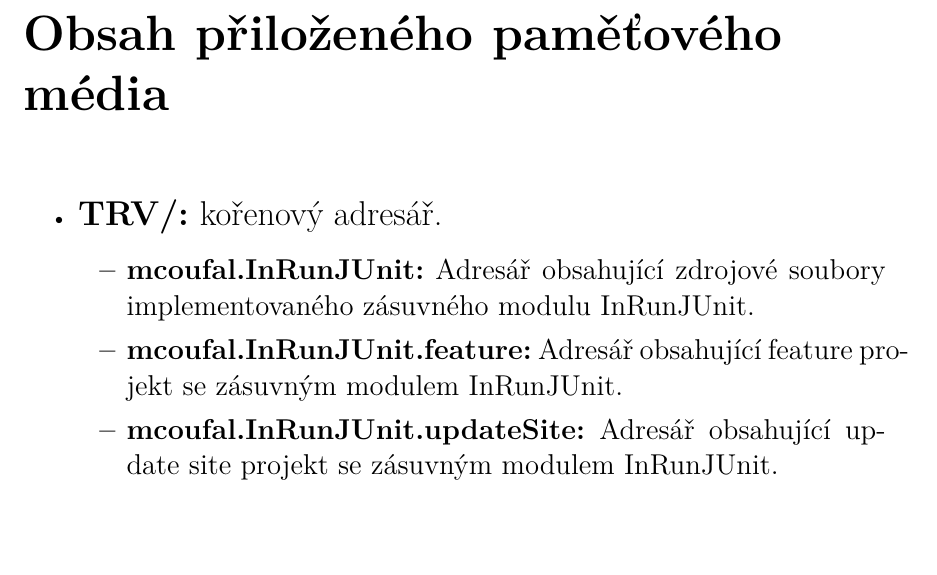
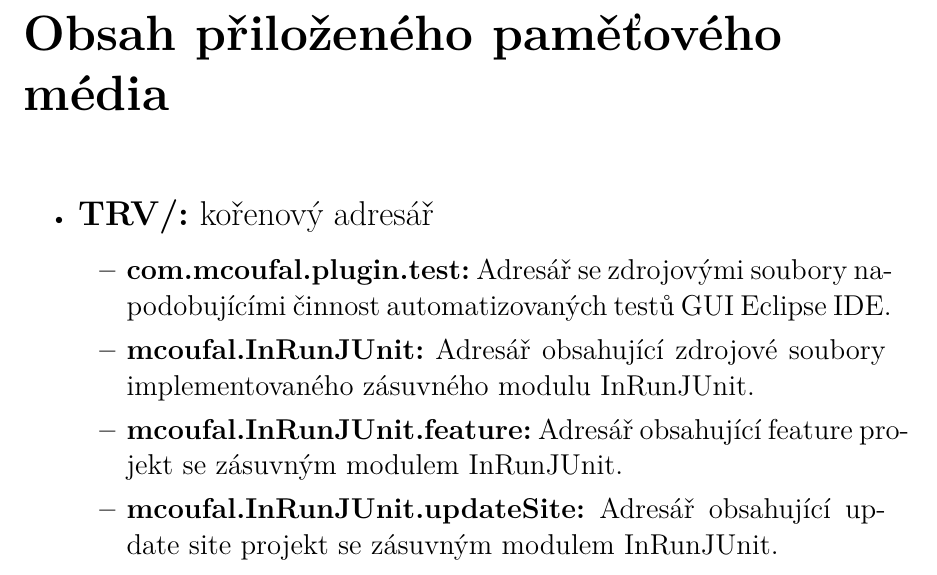
Before and after one commit to mcoufal/TRV, a LaTeX thesis (technical-report/xcoufa08-Pohled-na-stav-JUnit-pro-testovanou-instanci-eclipse.tex, which reads technical-report/xcoufa08-Pohled-na-stav-JUnit-pro-testovanou-instanci-eclipse-30-prilohy-appendices.tex): part of page 40 of 40, cut so that both start at the same text, the shorter picture padded with empty space. Compiled offline with pdfLaTeX.

Commit message:
Technical-report: Add 'com.mcoufal.plugin.test' to CD content

```diff
--- a/technical-report/xcoufa08-Pohled-na-stav-JUnit-pro-testovanou-instanci-eclipse-30-prilohy-appendices.tex
+++ b/technical-report/xcoufa08-Pohled-na-stav-JUnit-pro-testovanou-instanci-eclipse-30-prilohy-appendices.tex
@@ -2,8 +2,10 @@
 \label{jak}
 
 \begin{itemize}
- \item {\LARGE \textbf{TRV/:} kořenový adresář.}
+ \item {\LARGE \textbf{TRV/:} kořenový adresář}
     {\Large \begin{itemize}
+     \item \textbf{com.mcoufal.plugin.test:}
+	Adresář se zdrojovými soubory napodobujícími činnost automatizovaných testů GUI Eclipse IDE.
      \item \textbf{mcoufal.InRunJUnit:}
 	Adresář obsahující zdrojové soubory implementovaného zásuvného modulu InRunJUnit.
      \item \textbf{mcoufal.InRunJUnit.feature:}
```
